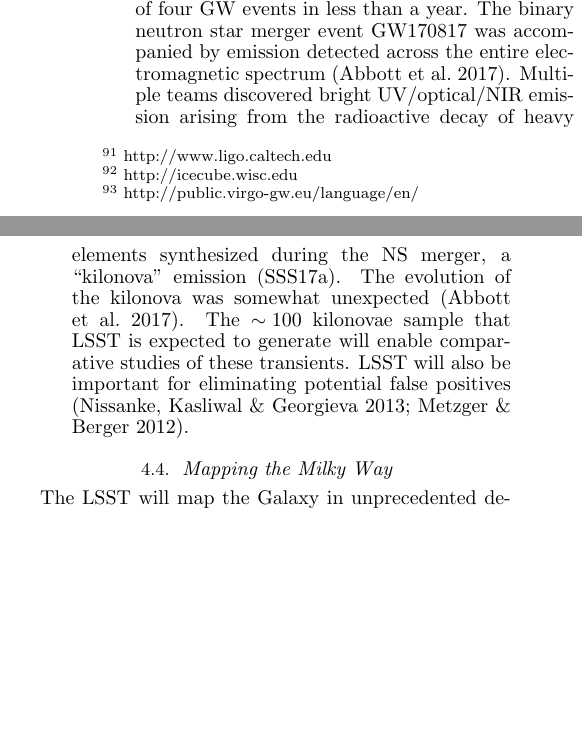
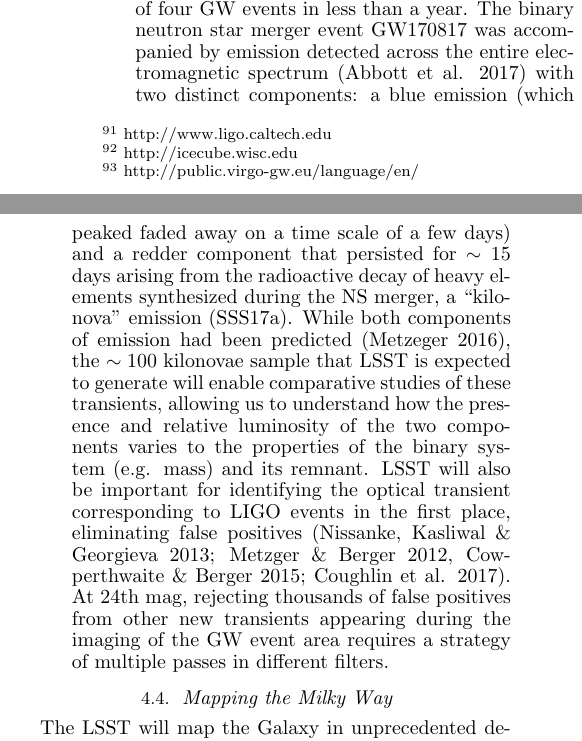
Before and after one commit to lsst-pst/overview_paper, a LaTeX document (lsst.tex): two parts of the columns of page 30 of 40, joined at a grey line, cut so that both start at the same text, the shorter picture padded with empty space. Compiled offline with pdfLaTeX.

Commit message:
modified last bullet point of transients: GW to address Mike comments about GW170817/SSS17a and Tony comments about false positives

```diff
--- a/lsst.tex
+++ b/lsst.tex
@@ -2638,8 +2638,3 @@ quasars, leading to constraints on the accretion physics and nuclear environment
   (LIGO\footnote{http://www.ligo.caltech.edu},
   ICECUBE\footnote{http://icecube.wisc.edu}).  LSST's unique ability
   to characterize the faint variable sky over large areas will be
-  important for the detection of GW associated sources, with an estimate
-  of $\sim 7$ discoveries per year (Scolnic et al. 2017).  The power
-  of the Advanced LIGO (aLIGO)/Virgo\footnote{http://public.virgo-gw.eu/language/en/} experiment led to the discovery
-  of four GW events in less than a year. The binary
-  neutron star merger event GW170817 was accompanied by emission
@@ -2646,12 +2644,38 @@ quasars, leading to constraints on the accretion physics and nuclear environment
+  (aLIGO)/Virgo\footnote{http://public.virgo-gw.eu/language/en/}
+  experiment led to the discovery of four GW events in less than a
+  year. The binary neutron star merger event
+  %GW170817 was accompanied
+  %by emission detected across the entire electromagnetic spectrum
+  %(Abbott et al.~2017).
+  GW170817 was accompanied by emission
   detected across the entire electromagnetic spectrum (Abbott et
-  al.~2017). Multiple teams discovered bright UV/optical/NIR emission
-  arising from the radioactive decay of heavy elements synthesized
-  during the NS merger, a ``kilonova'' emission (SSS17a).  The
-  evolution of the kilonova was somewhat unexpected (Abbott et
-  al.~2017).  The ${\sim100}$ kilonovae sample that LSST is expected to
-  generate will enable comparative studies of these transients. LSST
-  will also be important for eliminating potential false positives
-  (Nissanke, Kasliwal \& Georgieva 2013; Metzger \& Berger 2012).
+  al. 2017) with two distinct components: a blue emission (which peaked
+  faded away on a time scale of a few days) and a redder component
+  that persisted for $\sim15$ days arising from the radioactive decay of
+  heavy elements synthesized during the NS merger, a ``kilonova''
+  emission (SSS17a).
+  %Multiple teams discovered bright UV/optical/NIR
+  %emission arising from the radioactive decay of heavy elements
+  %synthesized during the NS merger, a ``kilonova'' emission
+  %(SSS17a).
+  While both components of emission had been predicted
+  (Metzeger 2016), the $\sim100$ kilonovae sample that LSST is expected to
+  generate will enable comparative studies of these transients,
+  allowing us to understand how the presence and relative luminosity
+  of the two components varies to the properties of the binary system
+  (e.g. mass) and its remnant.
+  %The evolution of the kilonova was somewhat unexpected (Abbott et
+  %al.~2017).  The ${\sim100}$ kilonovae sample that LSST is expected
+  %to generate will enable comparative studies of these transients.
+  LSST will also be important for identifying the optical transient
+  corresponding to LIGO events in the first place, eliminating false
+  positives (Nissanke, Kasliwal \& Georgieva 2013; Metzger \& Berger
+  2012, Cowperthwaite \& Berger 2015; Coughlin et al. 2017).  At 24th
+  mag, rejecting thousands of false positives from other new
+  transients appearing during the imaging of the GW event area
+  requires a strategy of multiple passes in different filters.
+
+
 
 \end{itemize}
 
```
Also changed, not shown: lsst.tex (13 more changed lines).
